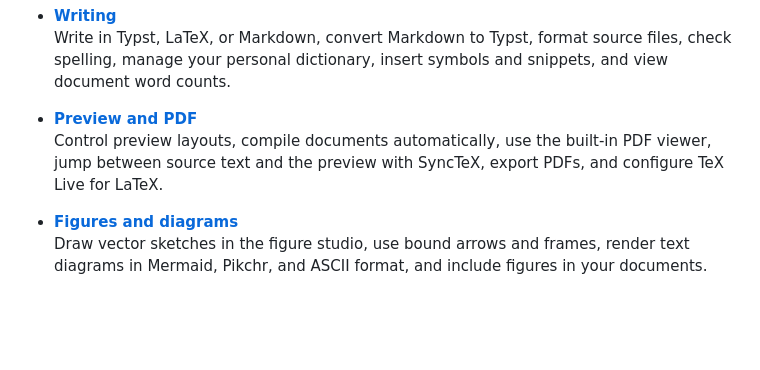
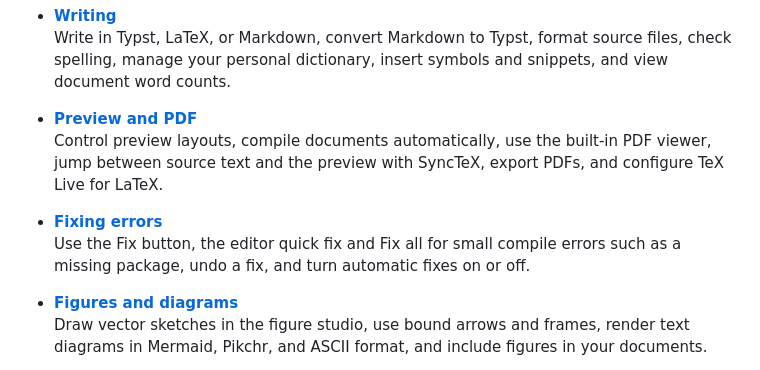
Before and after one commit to Fundaments-Work/Manang, a Markdown page: docs/user/index.md, the part around the change. Drawn GitHub-style; blank space fills up the shorter version.

```diff
--- a/docs/user/index.md
+++ b/docs/user/index.md
@@ -18,6 +18,9 @@ Manang is a fast, local-first scientific authoring and illustration desktop appl
 
 - **[Preview and PDF](preview-and-pdf.md)**
   Control preview layouts, compile documents automatically, use the built-in PDF viewer, jump between source text and the preview with SyncTeX, export PDFs, and configure TeX Live for LaTeX.
+
+- **[Fixing errors](fixing-errors.md)**
+  Use the Fix button, the editor quick fix and Fix all for small compile errors such as a missing package, undo a fix, and turn automatic fixes on or off.
 
 - **[Figures and diagrams](figures-and-diagrams.md)**
   Draw vector sketches in the figure studio, use bound arrows and frames, render text diagrams in Mermaid, Pikchr, and ASCII format, and include figures in your documents.
```
Also changed, not shown: CHANGELOG.md (+1 -0 lines), docs/user/fixing-errors.md (added, +45 -0 lines).
